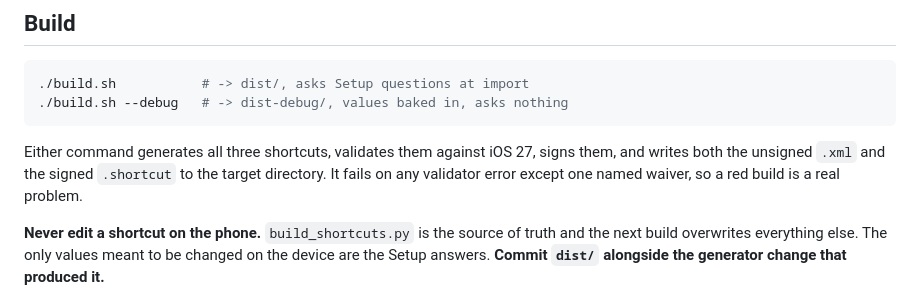
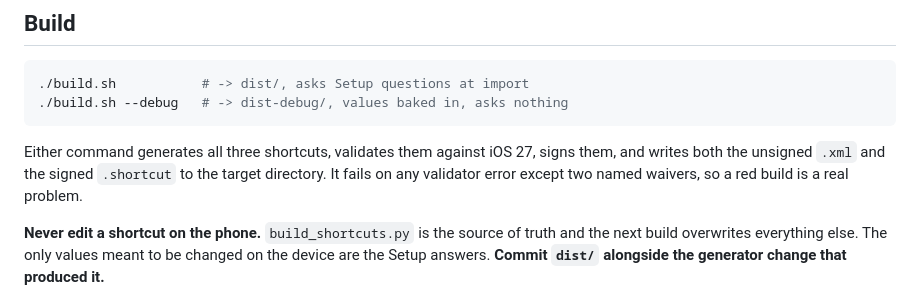
Before and after one commit to steverice/brightwheel-checkin, a Markdown page: README.md, the part around the change. Drawn GitHub-style.

```diff
--- a/README.md
+++ b/README.md
@@ -21,8 +21,8 @@ learned about building Shortcuts programmatically.
 
 Either command generates all three shortcuts, validates them against iOS 27,
 signs them, and writes both the unsigned `.xml` and the signed `.shortcut` to the
-target directory. It fails on any validator error except one named waiver, so a
-red build is a real problem.
+target directory. It fails on any validator error except two named waivers, so
+a red build is a real problem.
 
 **Never edit a shortcut on the phone.** `build_shortcuts.py` is the source of
 truth and the next build overwrites everything else. The only values meant to be
```
Also changed, not shown: ARCHITECTURE.md (+4 -3 lines).
